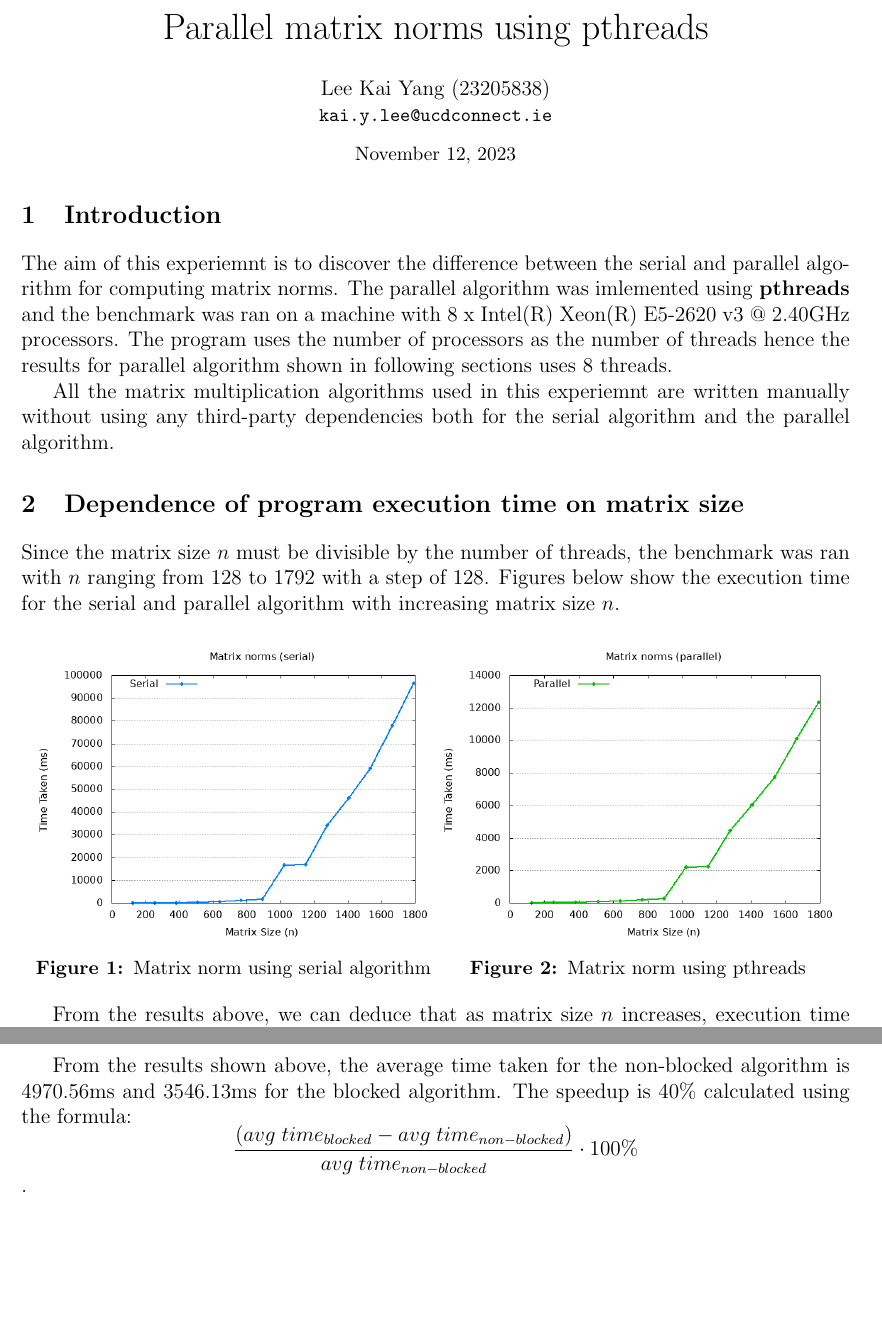
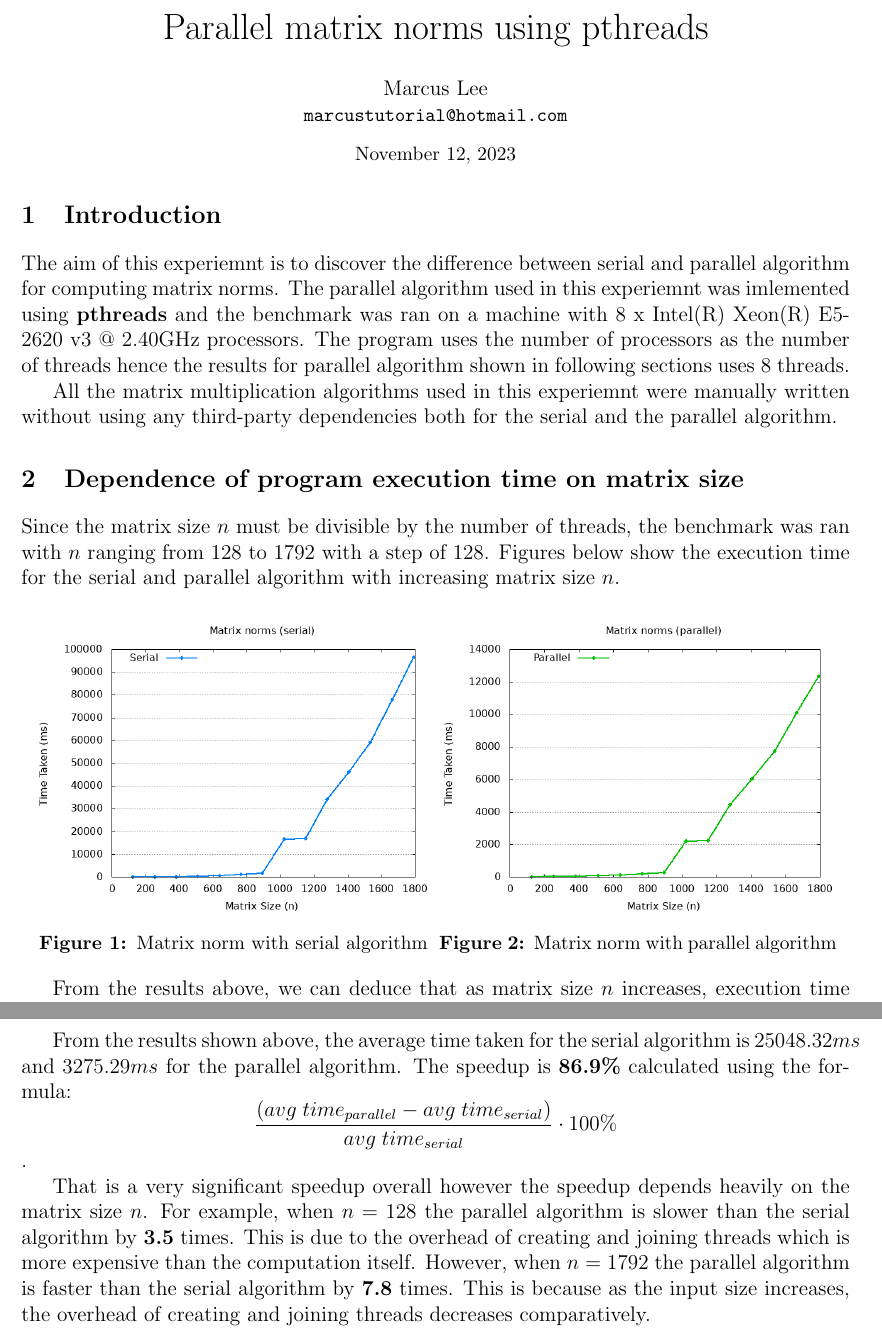
Before and after one commit to marcustut/parallel-matrix-norms, a LaTeX document (report.tex): two parts of pages 1 and 3 of 3, joined at a grey line, cut so that both start at the same text, the shorter picture padded with empty space. Compiled offline with pdfLaTeX.

Commit message:
feat: completed report

```diff
--- a/report.tex
+++ b/report.tex
@@ -12,19 +12,19 @@
 \begin{center}
     {\LARGE Parallel matrix norms using pthreads} \\[0.6cm]
 
-    Lee Kai Yang (23205838) \\
-    \texttt{\small kai.y.lee@ucdconnect.ie} \\[0.3cm]
+    Marcus Lee \\
+    \texttt{\small marcustutorial@hotmail.com} \\[0.3cm]
 
     \small November 12, 2023
 \end{center}
 
 \begin{section}{Introduction}
- The aim of this experiemnt is to discover the difference between the serial and parallel algorithm for computing matrix norms. The
- parallel algorithm was imlemented using \textbf{pthreads} and the benchmark was ran on a machine with 8 x Intel(R) Xeon(R) E5-2620 v3 @ 2.40GHz processors.
+ The aim of this experiemnt is to discover the difference between serial and parallel algorithm for computing matrix norms. The
+ parallel algorithm used in this experiemnt was imlemented using \textbf{pthreads} and the benchmark was ran on a machine with 8 x Intel(R) Xeon(R) E5-2620 v3 @ 2.40GHz processors.
  The program uses the number of processors as the number of threads hence the results for parallel algorithm shown in following sections uses 8 threads.
 
- All the matrix multiplication algorithms used in this experiemnt are written manually without using any third-party dependencies both for
- the serial algorithm and the parallel algorithm.
+ All the matrix multiplication algorithms used in this experiemnt were manually written without using any third-party dependencies both for
+ the serial and the parallel algorithm.
 \end{section}
 
 \begin{section}{Dependence of program execution time on matrix size}
@@ -35,11 +35,11 @@
  \begin{center}
      \begin{minipage}{0.48\linewidth}
          \includegraphics*[width=8cm]{images/benchmark_serial.png}
-         \captionof{figure}{Matrix norm using serial algorithm}
+         \captionof{figure}{Matrix norm with serial algorithm}
      \end{minipage}
      \begin{minipage}{0.48\linewidth}
          \includegraphics*[width=8cm]{images/benchmark_parallel.png}
-         \captionof{figure}{Matrix norm using pthreads}
+         \captionof{figure}{Matrix norm with parallel algorithm}
      \end{minipage}
  \end{center}
 
@@ -97,3 +97,5 @@
      \captionof{table}{Time taken for serial and parallel algorithm}
  \end{center}
 
+ From the results shown above, the average time taken for the serial algorithm is $25048.32ms$  and $3275.29ms$ for the parallel algorithm.
+ The speedup is \textbf{86.9\%} calculated using the formula: $$\frac{(avg\;time_{parallel} - avg\;time_{serial})}{avg\;time_{serial}} \cdot 100\%$$.
@@ -110,6 +102,8 @@
 
- From the results shown above, the average time taken for the non-blocked algorithm is $4970.56$ms and $3546.13$ms for the blocked algorithm.
- The speedup is $40\%$ calculated using the formula: $$\frac{(avg\;time_{blocked} - avg\;time_{non-blocked})}{avg\;time_{non-blocked}} \cdot 100\%$$.
+ That is a very significant speedup overall however the speedup depends heavily on the matrix size $n$. For example, when $n = 128$ the parallel
+ algorithm is slower than the serial algorithm by \textbf{3.5} times. This is due to the overhead of creating and joining threads which is more
+ expensive than the computation itself. However, when $n = 1792$ the parallel algorithm is faster than the serial algorithm by \textbf{7.8} times. This is
+ because as the input size increases, the overhead of creating and joining threads decreases comparatively.
 \end{section}
 
 \end{document}
```
Also changed, not shown: report.pdf, report.tex (38 more changed lines).
